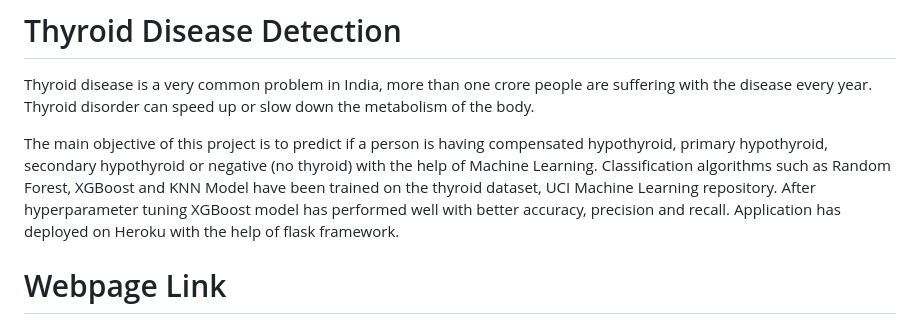
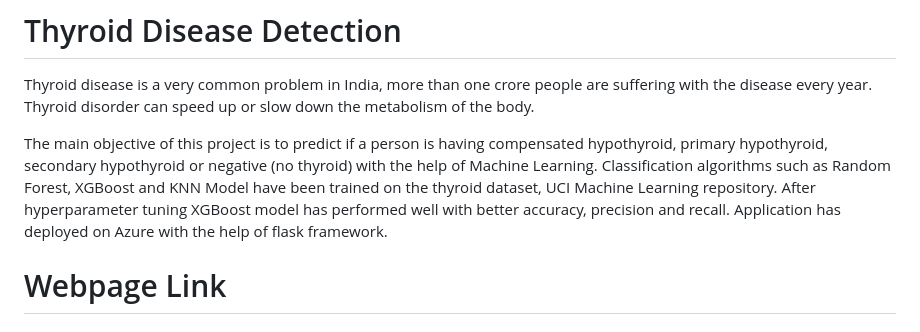
Before and after one commit to AYUSHSURYAVANSHI/Thyroid-Disease-Detection-Project-, a Markdown page: README.md, the part around the change. Drawn GitHub-style.

```diff
--- a/README.md
+++ b/README.md
@@ -2,7 +2,7 @@
 
 Thyroid disease is a very common problem in India, more than one crore people are suffering with the disease every year. Thyroid disorder can speed up or slow down the metabolism of the body.
 
-The main objective of this project is to predict if a person is having compensated hypothyroid, primary hypothyroid, secondary hypothyroid or negative (no thyroid) with the help of Machine Learning. Classification algorithms such as Random Forest, XGBoost and KNN Model have been trained on the thyroid dataset, UCI Machine Learning repository. After hyperparameter tuning XGBoost model has performed well with better accuracy, precision and recall. Application has deployed on Heroku with the help of flask framework.
+The main objective of this project is to predict if a person is having compensated hypothyroid, primary hypothyroid, secondary hypothyroid or negative (no thyroid) with the help of Machine Learning. Classification algorithms such as Random Forest, XGBoost and KNN Model have been trained on the thyroid dataset, UCI Machine Learning repository. After hyperparameter tuning XGBoost model has performed well with better accuracy, precision and recall. Application has deployed on Azure with the help of flask framework.
 
 # Webpage Link
 
```
